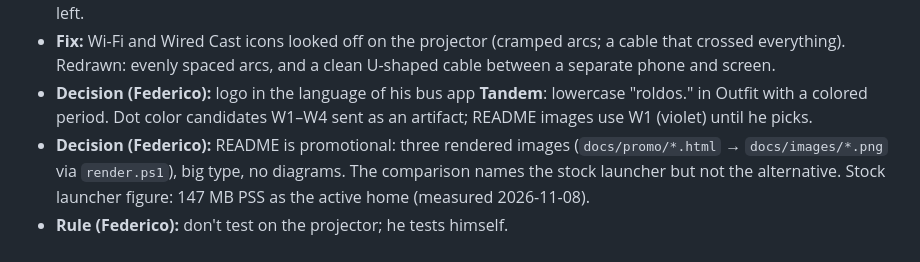
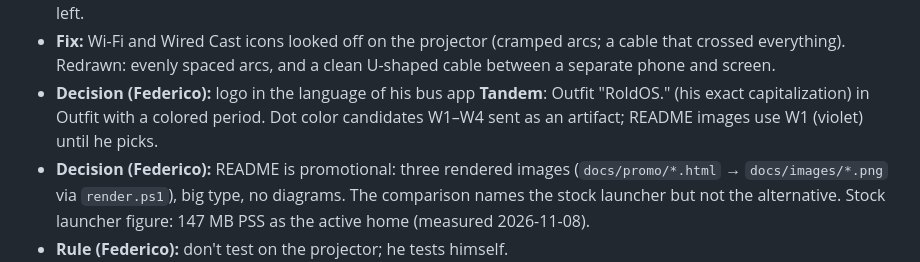
Before and after one commit to federicoroldos/RoldOS, a Markdown page: JOURNAL.md, the part around the change. GitHub-like rendering.

Commit message:
Brand: always RoldOS (capital R, O, S) in the wordmark and docs
Co-Authored-By: Claude Opus 5.5 <noreply@anthropic.com>
Claude-Session: https://claude.ai/code/session_01Lj4wVPVGi7bqhehWZvuH4R

```diff
--- a/JOURNAL.md
+++ b/JOURNAL.md
@@ -149,8 +149,8 @@ check what launches it** (e.g. trigger the stock UI and watch
 - **Fix:** Wi-Fi and Wired Cast icons looked off on the projector (cramped arcs;
   a cable that crossed everything). Redrawn: evenly spaced arcs, and a clean U-shaped
   cable between a separate phone and screen.
-- **Decision (Federico):** logo in the language of his bus app **Tandem**: lowercase
-  "roldos." in Outfit with a colored period. Dot color candidates W1–W4 sent as an
+- **Decision (Federico):** logo in the language of his bus app **Tandem**: Outfit
+  "RoldOS." (his exact capitalization) in Outfit with a colored period. Dot color candidates W1–W4 sent as an
   artifact; README images use W1 (violet) until he picks.
 - **Decision (Federico):** README is promotional: three rendered images
   (`docs/promo/*.html` → `docs/images/*.png` via `render.ps1`), big type, no
```
Also changed, not shown: CLAUDE.md (+2 -1 lines), README.md (+2 -2 lines), docs/images/hero.png, docs/images/stats.png, 2 other files.
